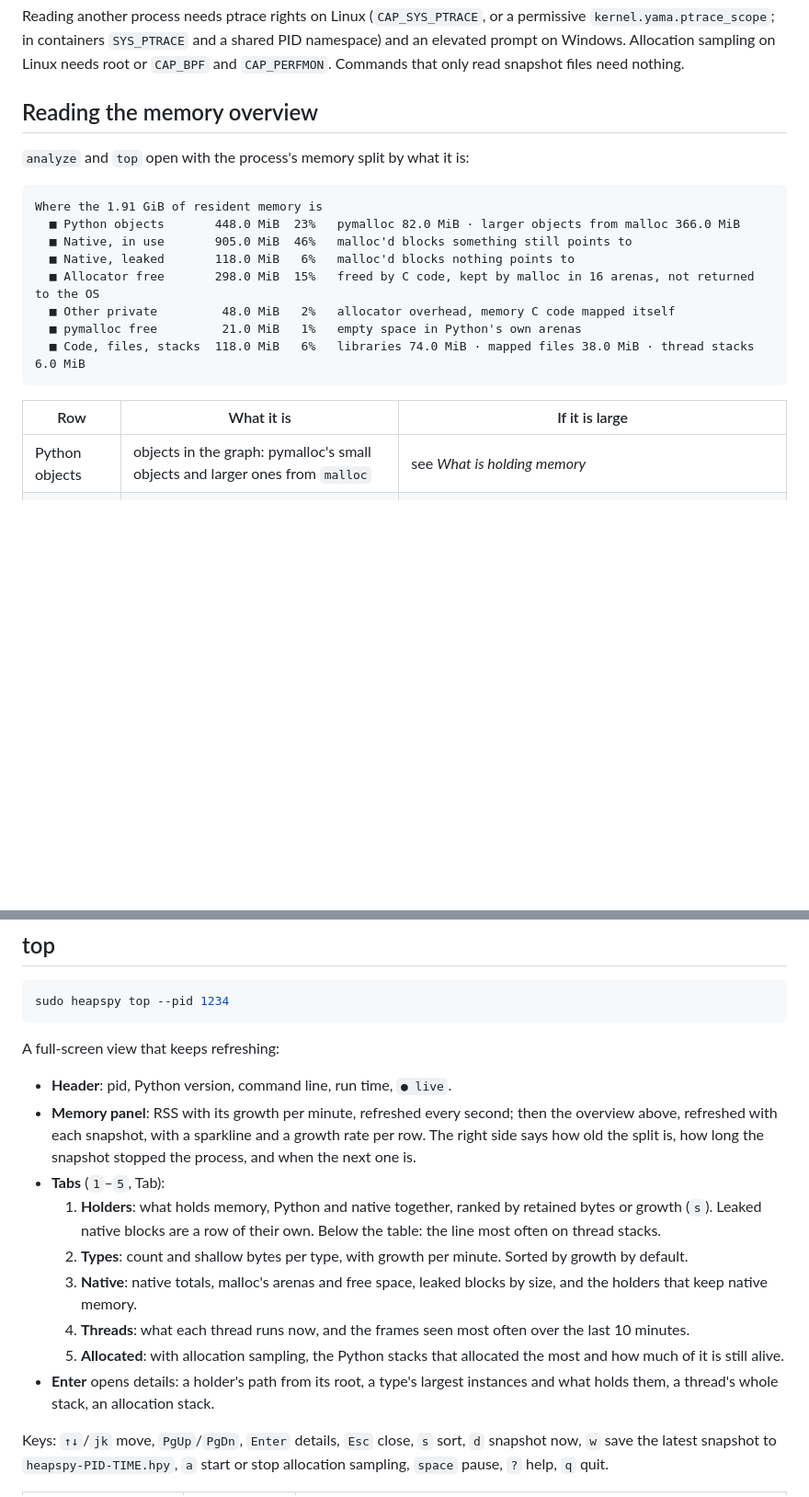
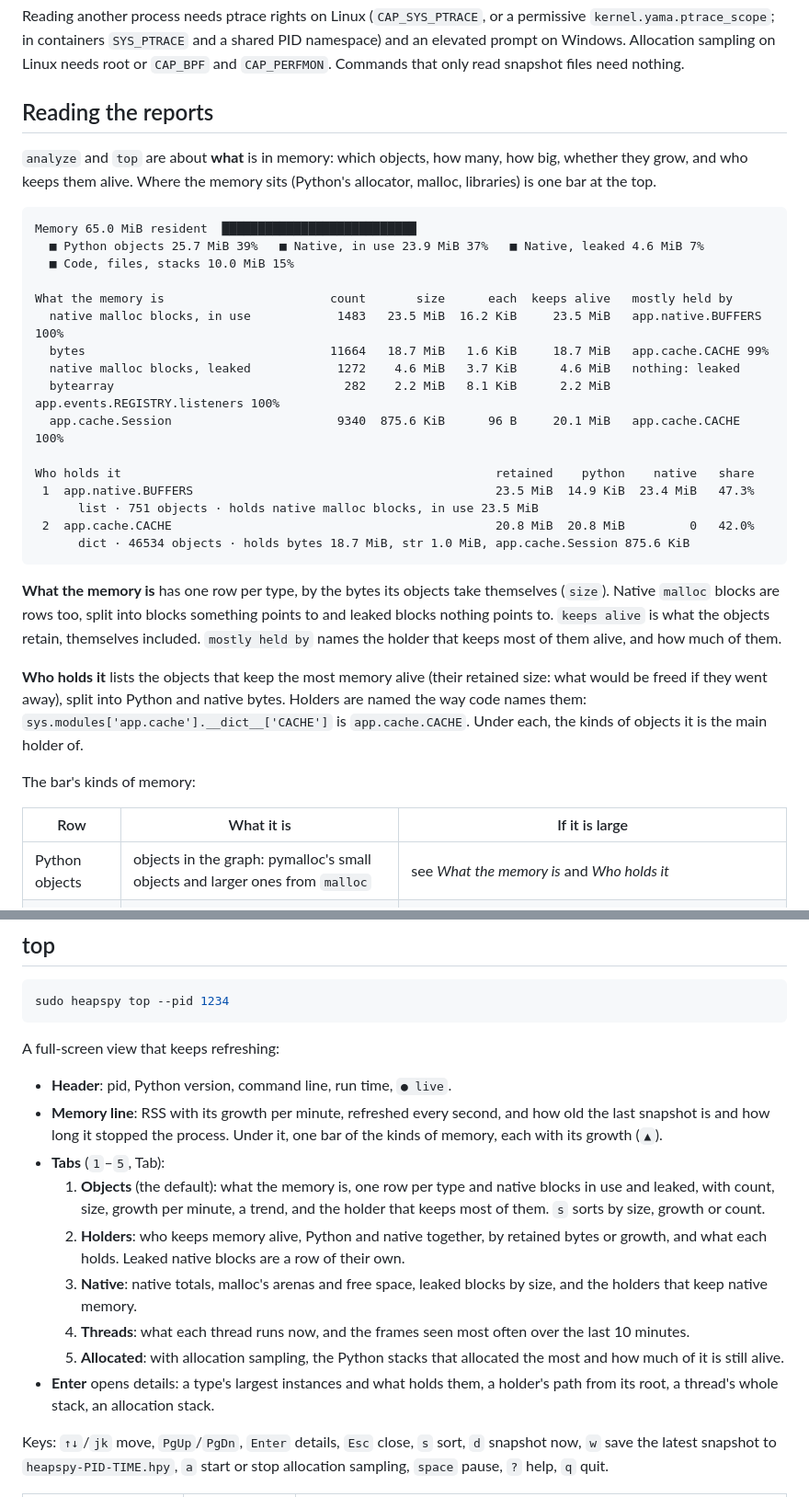
Before and after one commit to Heknon/heapspy, a Markdown page: docs/cli.md, 2 parts joined by grey strips. Shown at 92% size. Drawn GitHub-style; blank space fills up the shorter version.

````diff
--- a/docs/cli.md
+++ b/docs/cli.md
@@ -44,24 +44,48 @@ shared PID namespace) and an elevated prompt on Windows. Allocation sampling
 on Linux needs root or `CAP_BPF` and `CAP_PERFMON`. Commands that only read
 snapshot files need nothing.
 
-## Reading the memory overview
+## Reading the reports
 
-`analyze` and `top` open with the process's memory split by what it is:
+`analyze` and `top` are about **what** is in memory: which objects, how many,
+how big, whether they grow, and who keeps them alive. Where the memory
+sits (Python's allocator, malloc, libraries) is one bar at the top.
 
 ```
-Where the 1.91 GiB of resident memory is
-  ■ Python objects       448.0 MiB  23%   pymalloc 82.0 MiB · larger objects from malloc 366.0 MiB
-  ■ Native, in use       905.0 MiB  46%   malloc'd blocks something still points to
-  ■ Native, leaked       118.0 MiB   6%   malloc'd blocks nothing points to
-  ■ Allocator free       298.0 MiB  15%   freed by C code, kept by malloc in 16 arenas, not returned to the OS
-  ■ Other private         48.0 MiB   2%   allocator overhead, memory C code mapped itself
-  ■ pymalloc free         21.0 MiB   1%   empty space in Python's own arenas
-  ■ Code, files, stacks  118.0 MiB   6%   libraries 74.0 MiB · mapped files 38.0 MiB · thread stacks 6.0 MiB
+Memory 65.0 MiB resident  ███████████████████████████
+  ■ Python objects 25.7 MiB 39%   ■ Native, in use 23.9 MiB 37%   ■ Native, leaked 4.6 MiB 7%
+  ■ Code, files, stacks 10.0 MiB 15%
+
+What the memory is                       count       size      each  keeps alive   mostly held by
+  native malloc blocks, in use            1483   23.5 MiB  16.2 KiB     23.5 MiB   app.native.BUFFERS 100%
+  bytes                                  11664   18.7 MiB   1.6 KiB     18.7 MiB   app.cache.CACHE 99%
+  native malloc blocks, leaked            1272    4.6 MiB   3.7 KiB      4.6 MiB   nothing: leaked
+  bytearray                                282    2.2 MiB   8.1 KiB      2.2 MiB   app.events.REGISTRY.listeners 100%
+  app.cache.Session                       9340  875.6 KiB      96 B     20.1 MiB   app.cache.CACHE 100%
+
+Who holds it                                                    retained    python    native   share
+ 1  app.native.BUFFERS                                          23.5 MiB  14.9 KiB  23.4 MiB   47.3%
+      list · 751 objects · holds native malloc blocks, in use 23.5 MiB
+ 2  app.cache.CACHE                                             20.8 MiB  20.8 MiB         0   42.0%
+      dict · 46534 objects · holds bytes 18.7 MiB, str 1.0 MiB, app.cache.Session 875.6 KiB
 ```
+
+**What the memory is** has one row per type, by the bytes its objects take
+themselves (`size`). Native `malloc` blocks are rows too, split into blocks
+something points to and leaked blocks nothing points to. `keeps alive` is
+what the objects retain, themselves included. `mostly held by` names the
+holder that keeps most of them alive, and how much of them.
+
+**Who holds it** lists the objects that keep the most memory alive (their
+retained size: what would be freed if they went away), split into Python
+and native bytes. Holders are named the way code names them:
+`sys.modules['app.cache'].__dict__['CACHE']` is `app.cache.CACHE`. Under
+each, the kinds of objects it is the main holder of.
+
+The bar's kinds of memory:
 
 | Row | What it is | If it is large |
 |---|---|---|
-| Python objects | objects in the graph: pymalloc's small objects and larger ones from `malloc` | see *What is holding memory* |
+| Python objects | objects in the graph: pymalloc's small objects and larger ones from `malloc` | see *What the memory is* and *Who holds it* |
 | Native, in use | `malloc` blocks that a Python object, another block, a C global or a stack points to: numpy buffers, C extension state | the holders table splits each holder into Python and native bytes; native-only holders show as `libfoo.so globals` or `thread N stack` |
 | Native, leaked | `malloc` blocks nothing points to: their address is gone, so nothing can free them | a C-level leak. Blocks of one size usually mean one leak site. Watch it grow in `top`; `record --events native` (Windows) records who allocates them |
 | Allocator free | free chunks and the unused top of glibc's heaps | fragmentation, often from many threads. `MALLOC_ARENA_MAX=2` or a periodic `malloc_trim(0)` usually returns it |
@@ -83,24 +107,25 @@ sudo heapspy top --pid 1234
 A full-screen view that keeps refreshing:
 
 - **Header**: pid, Python version, command line, run time, `● live`.
-- **Memory panel**: RSS with its growth per minute, refreshed every second;
-  then the overview above, refreshed with each snapshot, with a sparkline
-  and a growth rate per row. The right side says how old the split is,
-  how long the snapshot stopped the process, and when the next one is.
+- **Memory line**: RSS with its growth per minute, refreshed every second,
+  and how old the last snapshot is and how long it stopped the process.
+  Under it, one bar of the kinds of memory, each with its growth (`▲`).
 - **Tabs** (`1`–`5`, Tab):
-  1. **Holders**: what holds memory, Python and native together, ranked by
-     retained bytes or growth (`s`). Leaked native blocks are a row of their
-     own. Below the table: the line most often on thread stacks.
-  2. **Types**: count and shallow bytes per type, with growth per minute.
-     Sorted by growth by default.
+  1. **Objects** (the default): what the memory is, one row per type and
+     native blocks in use and leaked, with count, size, growth per minute,
+     a trend, and the holder that keeps most of them. `s` sorts by size,
+     growth or count.
+  2. **Holders**: who keeps memory alive, Python and native together, by
+     retained bytes or growth, and what each holds. Leaked native blocks
+     are a row of their own.
   3. **Native**: native totals, malloc's arenas and free space, leaked
      blocks by size, and the holders that keep native memory.
   4. **Threads**: what each thread runs now, and the frames seen most often
      over the last 10 minutes.
   5. **Allocated**: with allocation sampling, the Python stacks that
      allocated the most and how much of it is still alive.
-- **Enter** opens details: a holder's path from its root, a type's largest
-  instances and what holds them, a thread's whole stack, an allocation
+- **Enter** opens details: a type's largest instances and what holds them,
+  a holder's path from its root, a thread's whole stack, an allocation
   stack.
 
 Keys: `↑↓`/`jk` move, `PgUp`/`PgDn`, `Enter` details, `Esc` close, `s` sort,
````
Also changed, not shown: other parts of docs/cli.md (+7 -7 lines), README.md (+22 -19 lines), docs/json-schema.md (+6 -1 lines), docs/images/analyze-pid.png, docs/images/top.png, 13 other files.
